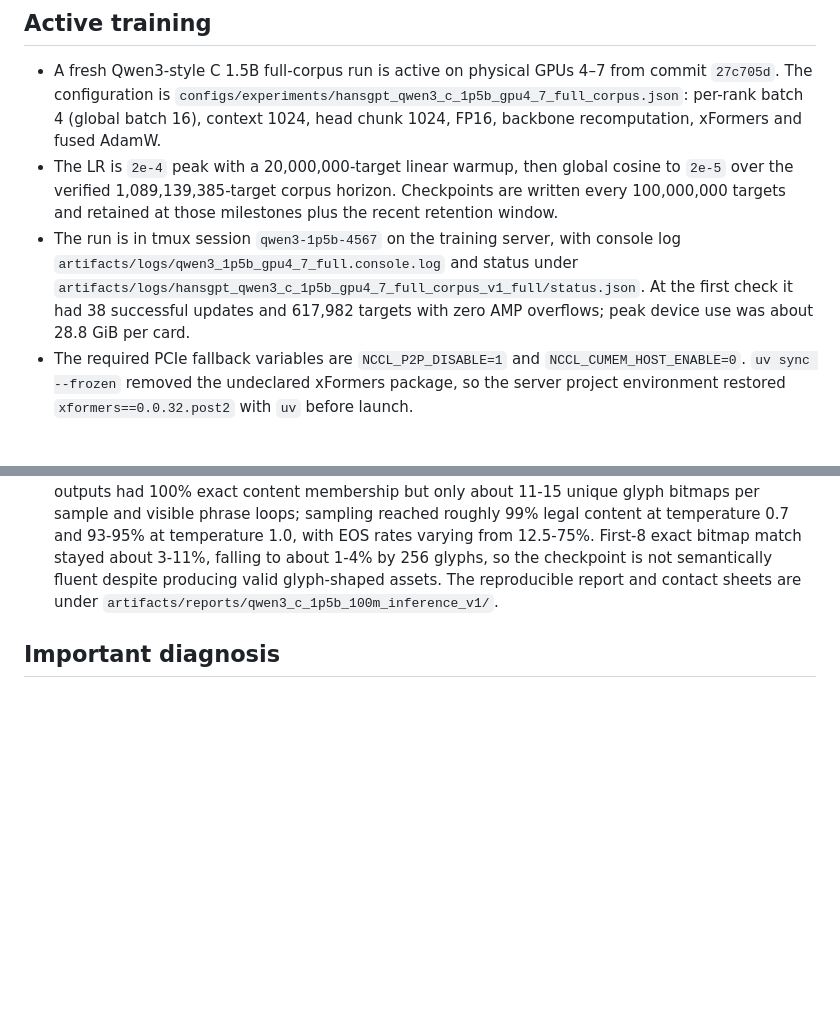
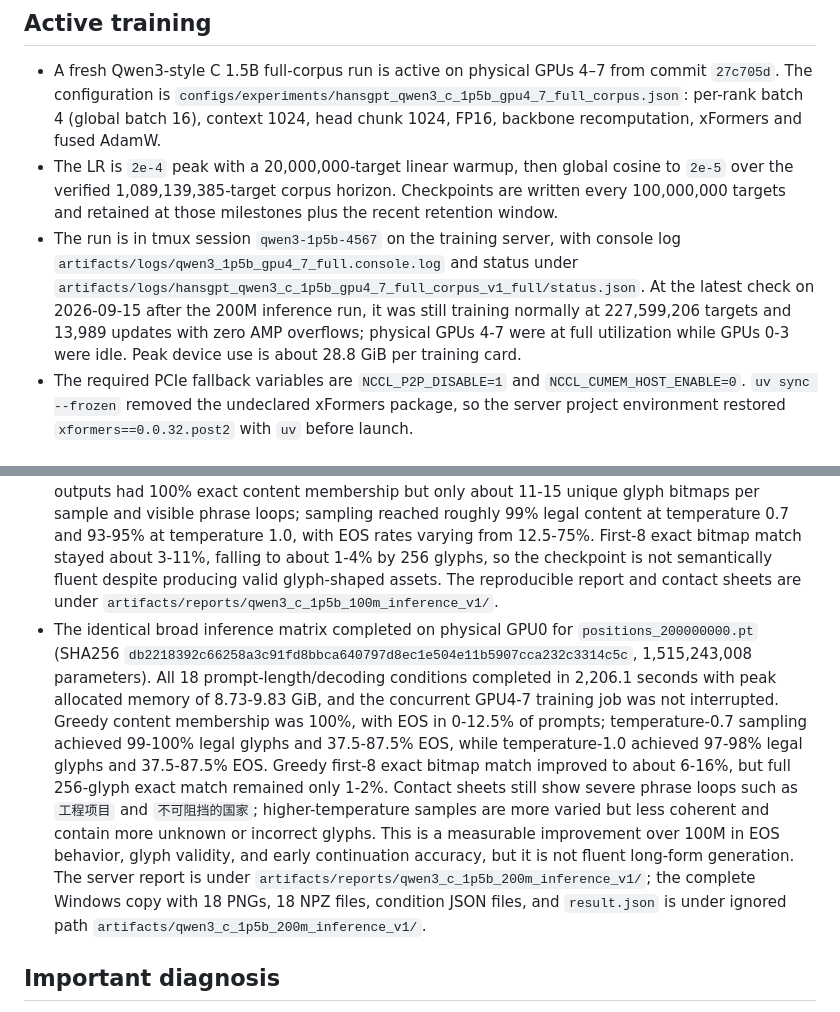
Before and after one commit to zaipax/HansGPT, a Markdown page: handoff.md, 2 parts joined by grey strips. Rendered like a GitHub page; blank space fills up the shorter version.

Commit message:
record 200M checkpoint inference results

```diff
--- a/handoff.md
+++ b/handoff.md
@@ -8,7 +8,7 @@ The active research direction is the pure Transformer C architecture: 4×4 patch
 
 - A fresh Qwen3-style C 1.5B full-corpus run is active on physical GPUs 4–7 from commit `27c705d`. The configuration is `configs/experiments/hansgpt_qwen3_c_1p5b_gpu4_7_full_corpus.json`: per-rank batch 4 (global batch 16), context 1024, head chunk 1024, FP16, backbone recomputation, xFormers and fused AdamW.
 - The LR is `2e-4` peak with a 20,000,000-target linear warmup, then global cosine to `2e-5` over the verified 1,089,139,385-target corpus horizon. Checkpoints are written every 100,000,000 targets and retained at those milestones plus the recent retention window.
-- The run is in tmux session `qwen3-1p5b-4567` on the training server, with console log `artifacts/logs/qwen3_1p5b_gpu4_7_full.console.log` and status under `artifacts/logs/hansgpt_qwen3_c_1p5b_gpu4_7_full_corpus_v1_full/status.json`. At the first check it had 38 successful updates and 617,982 targets with zero AMP overflows; peak device use was about 28.8 GiB per card.
+- The run is in tmux session `qwen3-1p5b-4567` on the training server, with console log `artifacts/logs/qwen3_1p5b_gpu4_7_full.console.log` and status under `artifacts/logs/hansgpt_qwen3_c_1p5b_gpu4_7_full_corpus_v1_full/status.json`. At the latest check on 2026-09-15 after the 200M inference run, it was still training normally at 227,599,206 targets and 13,989 updates with zero AMP overflows; physical GPUs 4-7 were at full utilization while GPUs 0-3 were idle. Peak device use is about 28.8 GiB per training card.
 - The required PCIe fallback variables are `NCCL_P2P_DISABLE=1` and `NCCL_CUMEM_HOST_ENABLE=0`. `uv sync --frozen` removed the undeclared xFormers package, so the server project environment restored `xformers==0.0.32.post2` with `uv` before launch.
 
 ## Experiments completed
@@ -34,6 +34,7 @@ The active research direction is the pure Transformer C architecture: 4×4 patch
 - Evaluation of the former checkpoint `positions_1070000000.pt` (1.07B targets, 32 fixed validation chunks, 4,261 targets) completed on GPU0 before cleanup. Teacher-forced greedy byte decoding reached NLL `0.002565` nats/pixel (`2.6269` nats/grid), foreground F1 `0.6481`, IoU `0.4794`, Dice `0.6481`, exact bitmap match `0.4605`, and pixel accuracy `0.8828`. A fixed 32-glyph free-running diagnostic had 100% exact content membership, zero adjacent repeats, and 22 unique glyph bitmaps; eight independent 16-glyph prompts produced 242 body glyphs with 100% exact content membership and 2.56% adjacent repeats. The model no longer falls into the 100M checkpoint's all-comma cycle, but samples still contain phrase-level repetition and only 1/8 prompts emitted EOS within 32 glyphs. Persistent report: `artifacts/reports/hansgpt_byte_c_four_gpu_b8_h2048_full_corpus_v1_eval_1070m/result.json`.
 - Extended the same eight-prompt greedy generation to 128 glyphs. The run produced 800 body glyphs, 100% exact content membership, 3.16% adjacent exact repeats, 4/8 phrase-cycle flags, and EOS in 3/8 prompts. The first few glyphs often follow the prompt, but long continuations repeat local phrases such as `一只只熊` and `一个男生`; images are `actual_inference_128_00.png` and `actual_inference_128_04.png` under the persistent evaluation report directory, with `generation_8prompts_128.json` holding the summary.
 - Broad raw inference of the 100M Qwen3-style C 1.5B checkpoint ran on physical GPU0 from commit `27c705d` using eight validation documents, prompt lengths 8/32/128/256/512/1024, 256 generated glyphs, greedy decoding, and categorical byte sampling at temperatures 0.7 and 1.0. All 18 conditions completed with xFormers CUTLASS and peak allocated memory of 8.73-9.83 GiB. Greedy outputs had 100% exact content membership but only about 11-15 unique glyph bitmaps per sample and visible phrase loops; sampling reached roughly 99% legal content at temperature 0.7 and 93-95% at temperature 1.0, with EOS rates varying from 12.5-75%. First-8 exact bitmap match stayed about 3-11%, falling to about 1-4% by 256 glyphs, so the checkpoint is not semantically fluent despite producing valid glyph-shaped assets. The reproducible report and contact sheets are under `artifacts/reports/qwen3_c_1p5b_100m_inference_v1/`.
+- The identical broad inference matrix completed on physical GPU0 for `positions_200000000.pt` (SHA256 `db2218392c66258a3c91fd8bbca640797d8ec1e504e11b5907cca232c3314c5c`, 1,515,243,008 parameters). All 18 prompt-length/decoding conditions completed in 2,206.1 seconds with peak allocated memory of 8.73-9.83 GiB, and the concurrent GPU4-7 training job was not interrupted. Greedy content membership was 100%, with EOS in 0-12.5% of prompts; temperature-0.7 sampling achieved 99-100% legal glyphs and 37.5-87.5% EOS, while temperature-1.0 achieved 97-98% legal glyphs and 37.5-87.5% EOS. Greedy first-8 exact bitmap match improved to about 6-16%, but full 256-glyph exact match remained only 1-2%. Contact sheets still show severe phrase loops such as `工程项目` and `不可阻挡的国家`; higher-temperature samples are more varied but less coherent and contain more unknown or incorrect glyphs. This is a measurable improvement over 100M in EOS behavior, glyph validity, and early continuation accuracy, but it is not fluent long-form generation. The server report is under `artifacts/reports/qwen3_c_1p5b_200m_inference_v1/`; the complete Windows copy with 18 PNGs, 18 NPZ files, condition JSON files, and `result.json` is under ignored path `artifacts/qwen3_c_1p5b_200m_inference_v1/`.
 
 ## Important diagnosis
 
```
